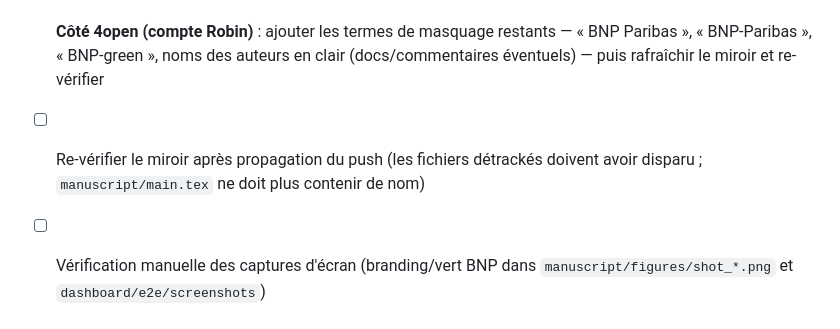
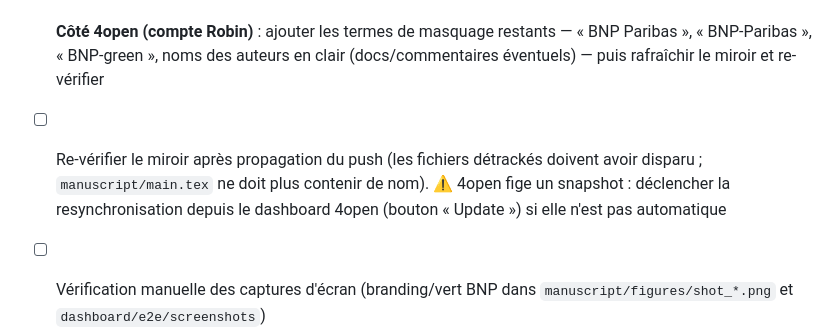
Before and after one commit to Rqbln/VERA, a Markdown page: docs/ANONYMIZATION_ROADMAP.md, the part around the change. Drawn GitHub-style.

Commit message:
docs: note 4open snapshot behavior (manual Update needed to resync the mirror)

```diff
--- a/docs/ANONYMIZATION_ROADMAP.md
+++ b/docs/ANONYMIZATION_ROADMAP.md
@@ -104,7 +104,9 @@ grep -rniE 'bnp|paribas|queriaux|rqbln|barry|deleris|bachellery|abualhaija|le go
       « BNP-Paribas », « BNP-green », noms des auteurs en clair (docs/commentaires éventuels) —
       puis rafraîchir le miroir et re-vérifier
 - [ ] Re-vérifier le miroir après propagation du push (les fichiers détrackés doivent avoir
-      disparu ; `manuscript/main.tex` ne doit plus contenir de nom)
+      disparu ; `manuscript/main.tex` ne doit plus contenir de nom). ⚠️ 4open fige un snapshot :
+      déclencher la resynchronisation depuis le dashboard 4open (bouton « Update ») si elle
+      n'est pas automatique
 - [ ] Vérification manuelle des captures d'écran (branding/vert BNP dans
       `manuscript/figures/shot_*.png` et `dashboard/e2e/screenshots`)
 - [ ] Après acceptation : révéler `Rqbln/VERA` (camera-ready)
```
